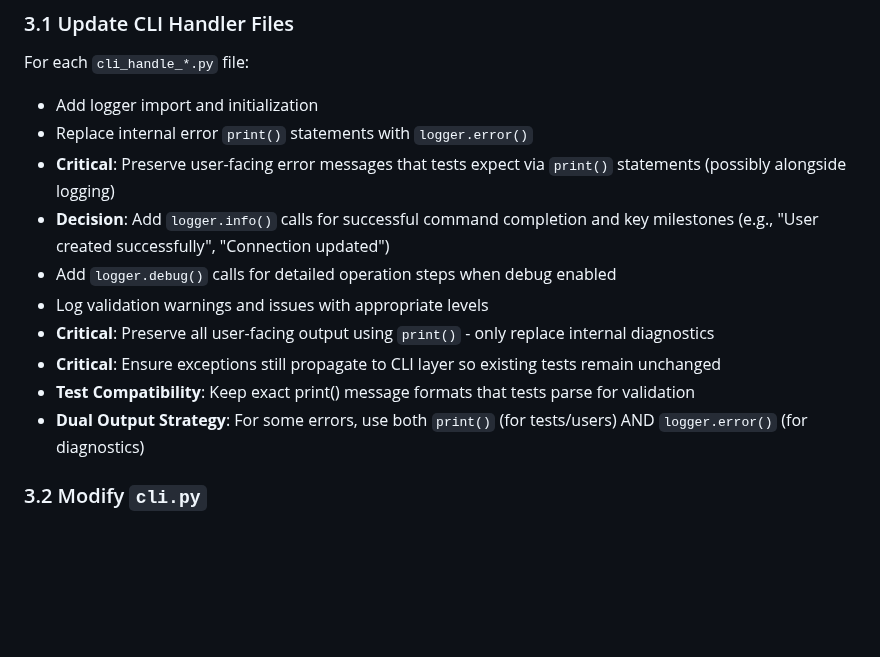
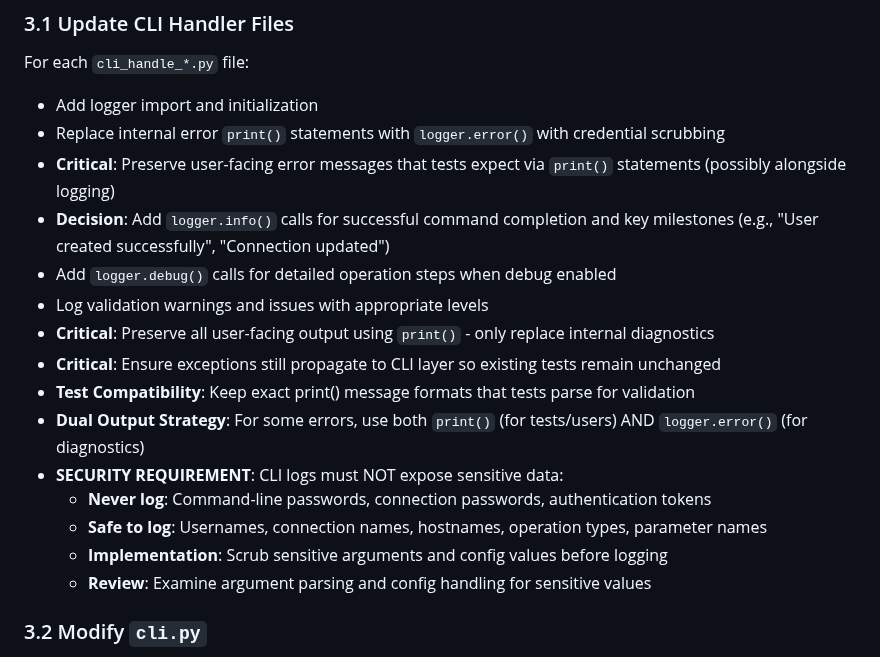
Before and after one commit to burbilog/guacalib, a Markdown page: plans/logging_plan.md, the part around one of its changes. Drawn GitHub-style; blank space fills up the shorter version.

```diff
--- a/plans/logging_plan.md
+++ b/plans/logging_plan.md
@@ -78,7 +88,7 @@ Files with print statements requiring changes:
 ### 3.1 Update CLI Handler Files
 For each `cli_handle_*.py` file:
 - Add logger import and initialization
-- Replace internal error `print()` statements with `logger.error()`
+- Replace internal error `print()` statements with `logger.error()` with credential scrubbing
 - **Critical**: Preserve user-facing error messages that tests expect via `print()` statements (possibly alongside logging)
 - **Decision**: Add `logger.info()` calls for successful command completion and key milestones (e.g., "User created successfully", "Connection updated")
 - Add `logger.debug()` calls for detailed operation steps when debug enabled
@@ -87,6 +97,11 @@ For each `cli_handle_*.py` file:
 - **Critical**: Ensure exceptions still propagate to CLI layer so existing tests remain unchanged
 - **Test Compatibility**: Keep exact print() message formats that tests parse for validation
 - **Dual Output Strategy**: For some errors, use both `print()` (for tests/users) AND `logger.error()` (for diagnostics)
+- **SECURITY REQUIREMENT**: CLI logs must NOT expose sensitive data:
+  - **Never log**: Command-line passwords, connection passwords, authentication tokens
+  - **Safe to log**: Usernames, connection names, hostnames, operation types, parameter names
+  - **Implementation**: Scrub sensitive arguments and config values before logging
+  - **Review**: Examine argument parsing and config handling for sensitive values
 
 ### 3.2 Modify `cli.py`
 - **Important**: Do NOT call setup_logging() here - only import logging_config
```
Also changed, not shown: other parts of plans/logging_plan.md (+24 -2 lines).
